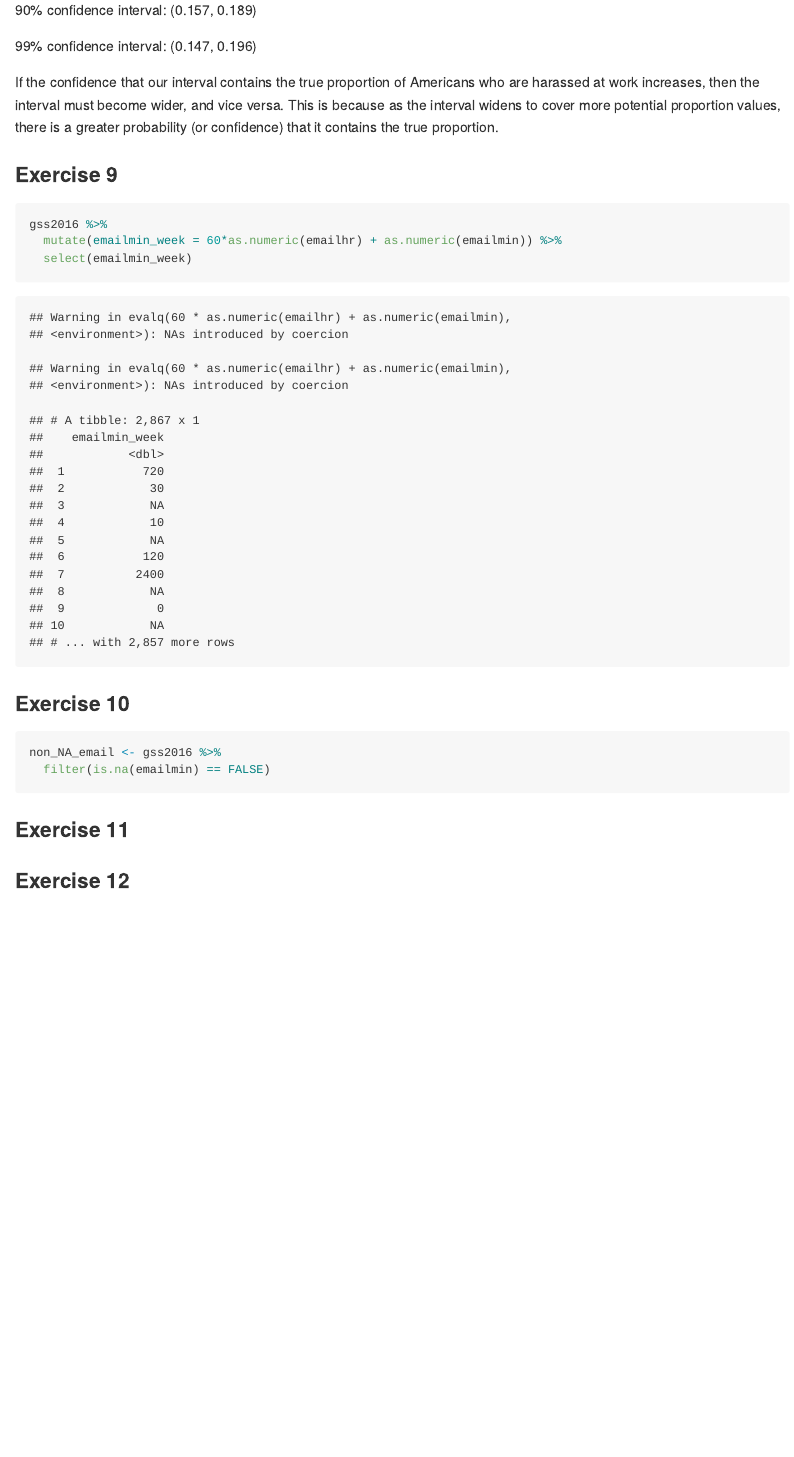
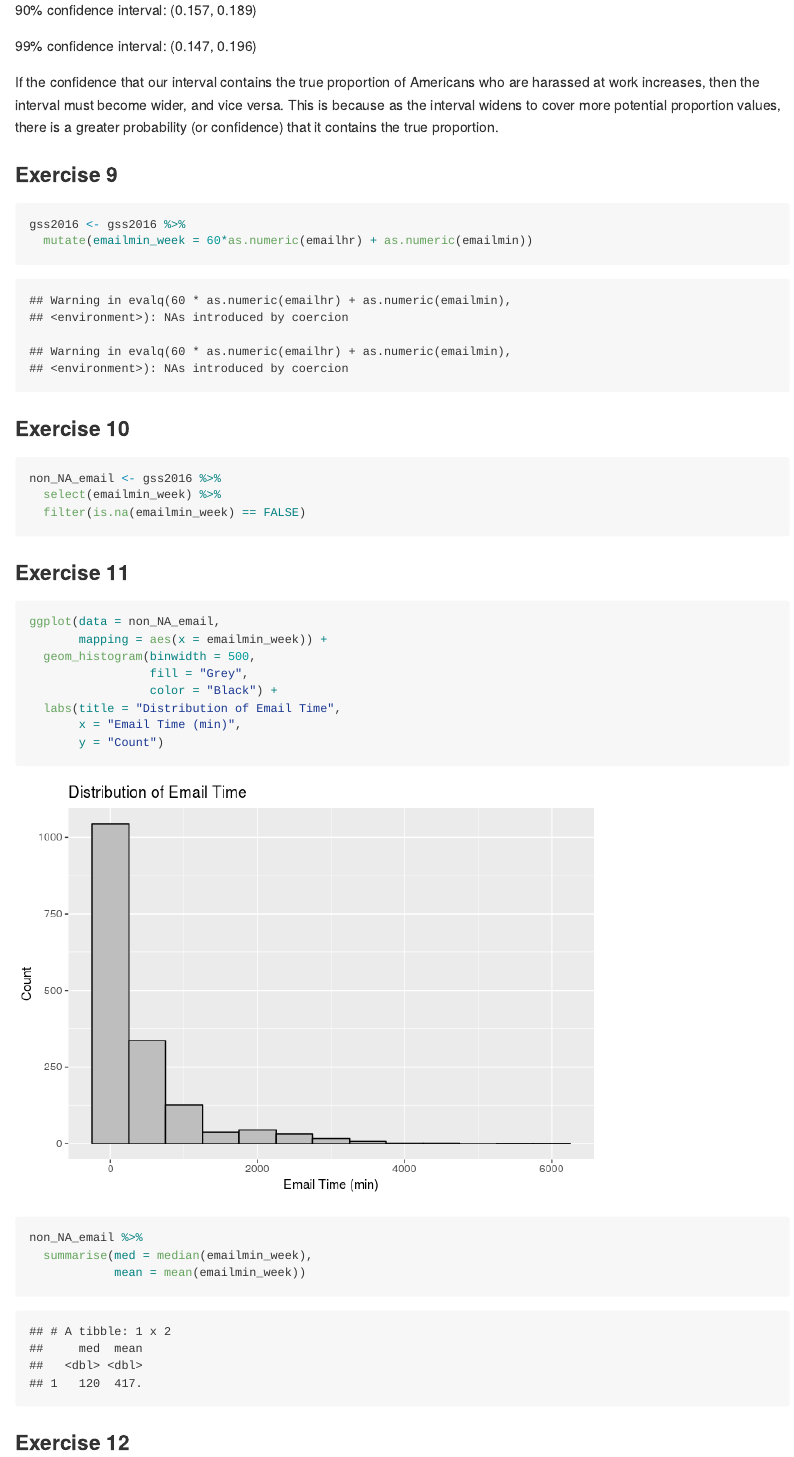
Before and after one commit to yi15922/STA112_bootstrap, an R Markdown document (hw-09-bootstrap-gss.Rmd): the page in a window 1100 px wide, from 3540 px down. The pictures show the output file hw-09-bootstrap-gss.md that the author committed with the source, drawn offline in the style of GitHub.

Commit message:
Finished exercise 11

````diff
--- a/hw-09-bootstrap-gss.Rmd
+++ b/hw-09-bootstrap-gss.Rmd
@@ -109,21 +109,36 @@ If the confidence that our interval contains the true proportion of Americans wh
 ### Exercise 9
 
 ```{r email-weekly}
-gss2016 %>%
-  mutate(emailmin_week = 60*as.numeric(emailhr) + as.numeric(emailmin)) %>%
-  select(emailmin_week)
+
+gss2016 <- gss2016 %>%
+  mutate(emailmin_week = 60*as.numeric(emailhr) + as.numeric(emailmin))
+
 ```
 
 ### Exercise 10
 
 ```{r no-NA-email}
 non_NA_email <- gss2016 %>%
-  filter(is.na(emailmin) == FALSE)
+  select(emailmin_week) %>%
+  filter(is.na(emailmin_week) == FALSE)
 ```
 
 ### Exercise 11
 
-```{r}
+```{r non-na-visualization}
+
+ggplot(data = non_NA_email,
+       mapping = aes(x = emailmin_week)) +
+  geom_histogram(binwidth = 500,
+                 fill = "Grey",
+                 color = "Black") +
+  labs(title = "Distribution of Email Time",
+       x = "Email Time (min)",
+       y = "Count")
+
+non_NA_email %>%
+  summarise(med = median(emailmin_week),
+            mean = mean(emailmin_week))
 
 ```
 
````
Also changed, not shown: hw-09-bootstrap-gss.md, hw-09-bootstrap-gss_files/figure-gfm/non-na-visualization-1.png (added).
